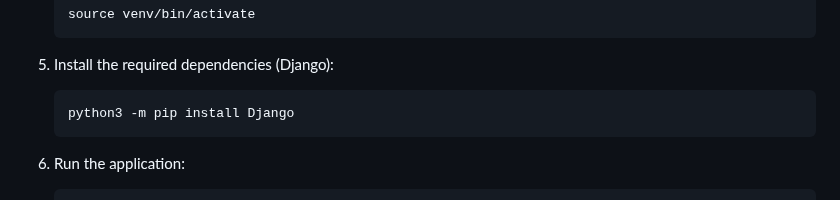
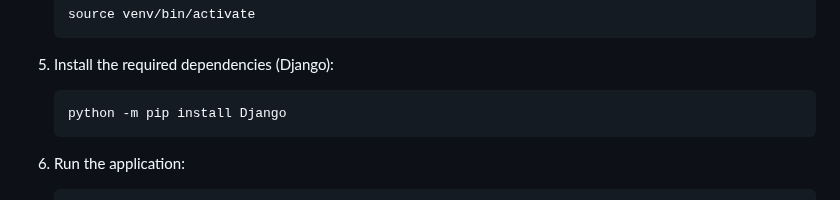
Before and after one commit to Li-HsuanChien/coursera_customer_360, a Markdown page: README.md, the part around the change. Drawn GitHub-style.

````diff
--- a/README.md
+++ b/README.md
@@ -47,7 +47,7 @@ The User Interaction App is a mock application designed to facilitate user manag
 5. Install the required dependencies (Django):
 
     ```bash
-    python3 -m pip install Django
+    python -m pip install Django
     ```
 
 6. Run the application:
````
